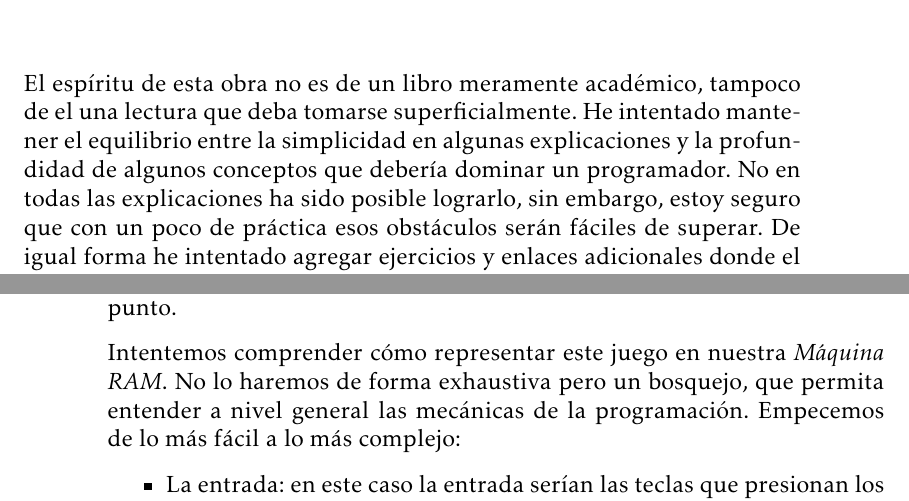
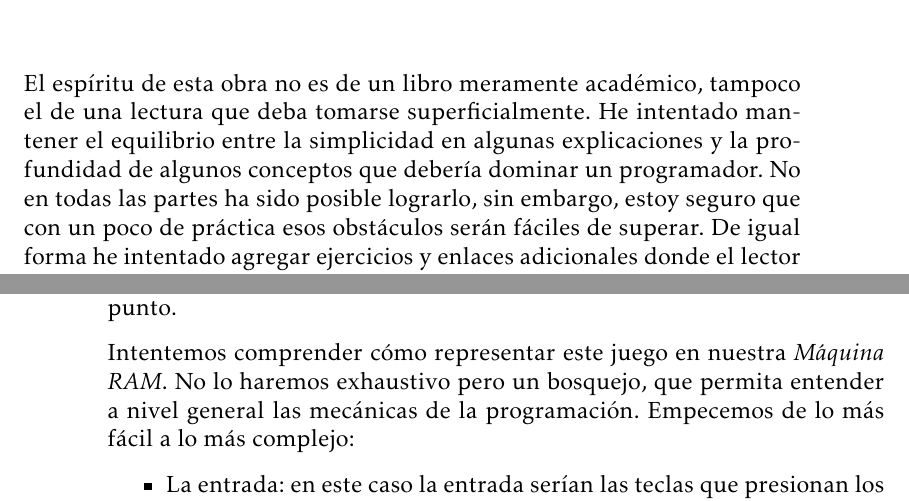
Before and after one commit to dacanizares/IntroCS-ES, a LaTeX thesis (main.tex, which reads tex/frontmatter/abstract.tex, tex/nociones.tex): two parts of pages 5 and 18 of 23, joined at a grey line, cut so that both start at the same text. Compiled offline with pdfLaTeX.

Commit message:
Writing improvements

```diff
--- a/tex/frontmatter/abstract.tex
+++ b/tex/frontmatter/abstract.tex
@@ -3,7 +3,7 @@
 \chapter{Antes de comenzar}
 
 
-El espíritu de esta obra no es de un libro meramente académico, tampoco de el una lectura que deba tomarse superficialmente. He intentado mantener el equilibrio entre la simplicidad en algunas explicaciones y la profundidad de algunos conceptos que debería dominar un programador. No en todas las explicaciones ha sido posible lograrlo, sin embargo, estoy seguro que con un poco de práctica esos obstáculos serán fáciles de superar. De igual forma he intentado agregar ejercicios y enlaces adicionales donde el lector podrá encontrar recursos que le ayuden a aclarar aquellos puntos clave que puedan escapar de las lecciones aquí contenidas.
+El espíritu de esta obra no es de un libro meramente académico, tampoco el de una lectura que deba tomarse superficialmente. He intentado mantener el equilibrio entre la simplicidad en algunas explicaciones y la profundidad de algunos conceptos que debería dominar un programador. No en todas las partes ha sido posible lograrlo, sin embargo, estoy seguro que con un poco de práctica esos obstáculos serán fáciles de superar. De igual forma he intentado agregar ejercicios y enlaces adicionales donde el lector podrá encontrar recursos que le ayuden a aclarar aquellos puntos clave que puedan escapar de las lecciones aquí contenidas.
 
 Mi principal empeño es que este libro tenga la claridad suficiente para ser útil en nuestros tiempos pero que al mismo tiempo contenga la suficiente magia de aquellos años en los que la programación era un arte arcano. Espero haberlo conseguido en alguna medida.
 
--- a/tex/nociones.tex
+++ b/tex/nociones.tex
@@ -48,7 +48,7 @@ De una u otra forma, el programa tendrá que interactuar con todos los component
 
 Supongamos un videojuego sencillo como \emph{Pong} (ver figura \ref{figpong}). El juego es una especie de \emph{tenis} en el que dos jugadores, cada uno en control de una barra que representa una raqueta, deben golpear una pelota e intentar que el otro jugador no alcance a responder el golpe, para marcar un punto.
 
-Intentemos comprender cómo representar este juego en nuestra \emph{Máquina RAM}. No lo haremos de forma exhaustiva pero un bosquejo, que permita entender a nivel general las mecánicas de la programación. Empecemos de lo más fácil a lo más complejo:
+Intentemos comprender cómo representar este juego en nuestra \emph{Máquina RAM}. No lo haremos exhaustivo pero un bosquejo, que permita entender a nivel general las mecánicas de la programación. Empecemos de lo más fácil a lo más complejo:
 
 \begin{itemize}
 
```
